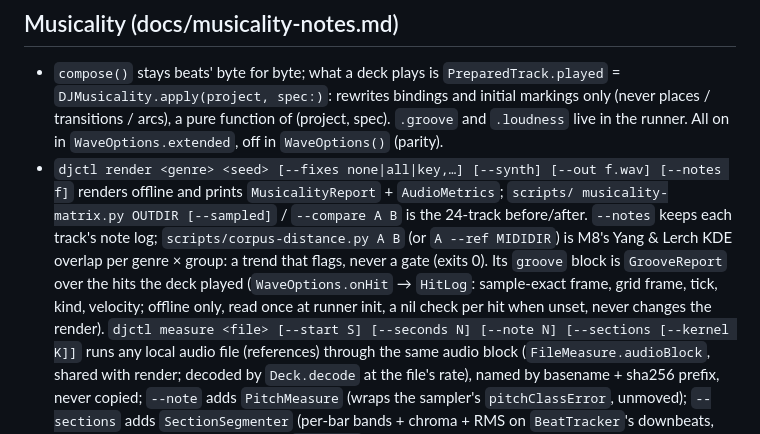
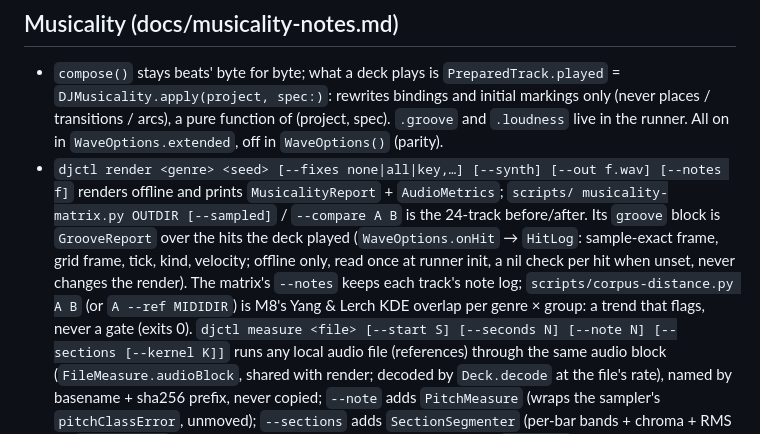
Before and after one commit to stackdump/beats-btw-dj, a Markdown page: CLAUDE.md, the part around the change. Rendered like a GitHub page.

Commit message:
CLAUDE.md: corpus-distance note after the render bullet's groove sentence
Co-Authored-By: Claude Opus 5.5 <noreply@anthropic.com>

```diff
--- a/CLAUDE.md
+++ b/CLAUDE.md
@@ -344,11 +344,11 @@ its copy; the two are now independent. Rules inherited from that split:
 - `djctl render <genre> <seed> [--fixes none|all|key,…] [--synth] [--out f.wav] [--notes f]`
   renders offline and prints `MusicalityReport` + `AudioMetrics`; `scripts/
   musicality-matrix.py OUTDIR [--sampled]` / `--compare A B` is the 24-track before/after.
-  `--notes` keeps each track's note log; `scripts/corpus-distance.py A B` (or `A --ref MIDIDIR`)
-  is M8's Yang & Lerch KDE overlap per genre × group: a trend that flags, never a gate (exits 0).
   Its `groove` block is `GrooveReport` over the hits the deck played (`WaveOptions.onHit` →
   `HitLog`: sample-exact frame, grid frame, tick, kind, velocity; offline only, read once at
   runner init, a nil check per hit when unset, never changes the render).
+  The matrix's `--notes` keeps each track's note log; `scripts/corpus-distance.py A B` (or `A --ref
+  MIDIDIR`) is M8's Yang & Lerch KDE overlap per genre × group: a trend that flags, never a gate (exits 0).
   `djctl measure <file> [--start S] [--seconds N] [--note N] [--sections [--kernel K]]`
   runs any local audio file (references) through the same audio block (`FileMeasure.audioBlock`, shared with render;
   decoded by `Deck.decode` at the file's rate), named by basename + sha256 prefix, never
```
